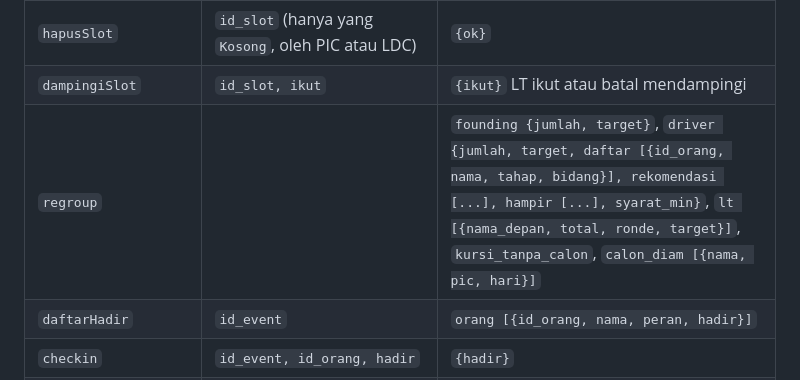
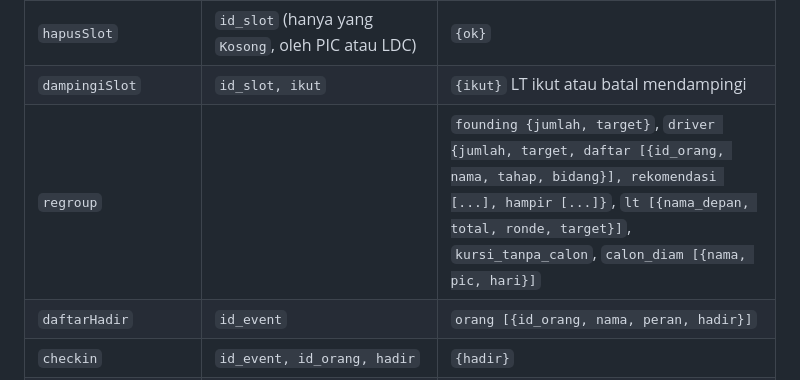
Before and after one commit to Mitologian/optima, a Markdown page: KONTRAK.md, the part around the change. Rendered like a GitHub page.

Commit message:
Kontrak: hapus sisa syarat_min
Co-Authored-By: Claude Sonnet 5.5 <noreply@anthropic.com>
Claude-Session: https://claude.ai/code/session_01BoorWsZ1yVNdibw3TYft6Q

```diff
--- a/KONTRAK.md
+++ b/KONTRAK.md
@@ -322,7 +322,7 @@ Balasan selalu JSON: `{ "ok": true, ... }` atau `{ "ok": false, "pesan": "kalima
 | `tambahSlot` | `tanggal, jam[]` (HH:MM), `pendamping[]?`, `tempat?`. PIC selalu yang membuka | `{dibuat}` |
 | `hapusSlot` | `id_slot` (hanya yang `Kosong`, oleh PIC atau LDC) | `{ok}` |
 | `dampingiSlot` | `id_slot, ikut` | `{ikut}` LT ikut atau batal mendampingi |
-| `regroup` | | `founding {jumlah, target}`, `driver {jumlah, target, daftar [{id_orang, nama, tahap, bidang}], rekomendasi [...], hampir [...], syarat_min}`, `lt [{nama_depan, total, ronde, target}]`, `kursi_tanpa_calon`, `calon_diam [{nama, pic, hari}]` |
+| `regroup` | | `founding {jumlah, target}`, `driver {jumlah, target, daftar [{id_orang, nama, tahap, bidang}], rekomendasi [...], hampir [...]}`, `lt [{nama_depan, total, ronde, target}]`, `kursi_tanpa_calon`, `calon_diam [{nama, pic, hari}]` |
 | `daftarHadir` | `id_event` | `orang [{id_orang, nama, peran, hadir}]` |
 | `checkin` | `id_event, id_orang, hadir` | `{hadir}` |
 | `anggota` | | `anggota [{id_orang, nama}]` untuk pemilih sponsor |
```
